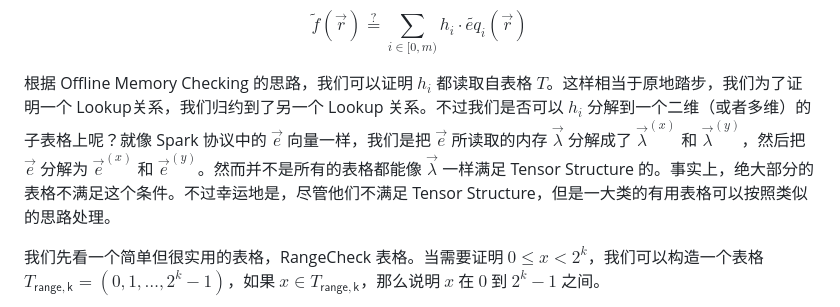
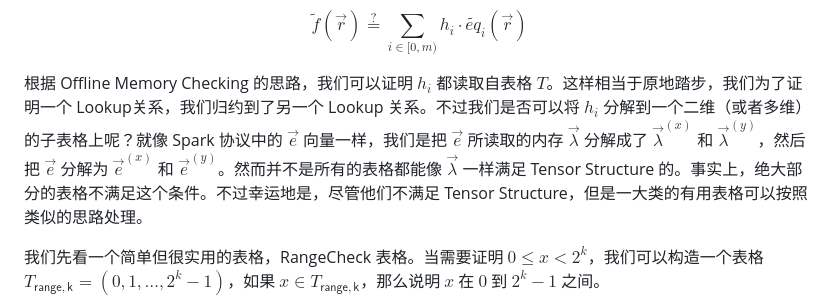
Before and after one commit to sec-bit/learning-zkp, a Markdown page: lookup-arguments/lasso-zh/lasso-3.md, the part around the change. Drawn GitHub-style.

Commit message:
Update lasso-3.md
Add missing word

```diff
--- a/lookup-arguments/lasso-zh/lasso-3.md
+++ b/lookup-arguments/lasso-zh/lasso-3.md
@@ -123,7 +123,7 @@ $$
 \tilde{f}(\vec{r}) \overset{?}{=}  \sum_{i\in[0,m)}h_i\cdot \tilde{eq}_i(\vec{r})
 $$
 
-根据 Offline Memory Checking 的思路，我们可以证明 $h_i$ 都读取自表格 $T$。这样相当于原地踏步，我们为了证明一个 Lookup关系，我们归约到了另一个 Lookup 关系。不过我们是否可以 $h_i$ 分解到一个二维（或者多维）的子表格上呢？就像 Spark 协议中的 $\vec{e}$ 向量一样，我们是把 $\vec{e}$ 所读取的内存 $\vec{\lambda}$ 分解成了 $\vec{\lambda}^{(x)}$ 和 $\vec{\lambda}^{(y)}$，然后把 $\vec{e}$ 分解为 $\vec{e}^{(x)}$ 和 $\vec{e}^{(y)}$。然而并不是所有的表格都能像 $\vec{\lambda}$ 一样满足 Tensor Structure 的。事实上，绝大部分的表格不满足这个条件。不过幸运地是，尽管他们不满足 Tensor Structure，但是一大类的有用表格可以按照类似的思路处理。
+根据 Offline Memory Checking 的思路，我们可以证明 $h_i$ 都读取自表格 $T$。这样相当于原地踏步，我们为了证明一个 Lookup关系，我们归约到了另一个 Lookup 关系。不过我们是否可以将 $h_i$ 分解到一个二维（或者多维）的子表格上呢？就像 Spark 协议中的 $\vec{e}$ 向量一样，我们是把 $\vec{e}$ 所读取的内存 $\vec{\lambda}$ 分解成了 $\vec{\lambda}^{(x)}$ 和 $\vec{\lambda}^{(y)}$，然后把 $\vec{e}$ 分解为 $\vec{e}^{(x)}$ 和 $\vec{e}^{(y)}$。然而并不是所有的表格都能像 $\vec{\lambda}$ 一样满足 Tensor Structure 的。事实上，绝大部分的表格不满足这个条件。不过幸运地是，尽管他们不满足 Tensor Structure，但是一大类的有用表格可以按照类似的思路处理。
 
 我们先看一个简单但很实用的表格，RangeCheck 表格。当需要证明 $0\leq x \lt 2^k$，我们可以构造一个表格 $T_\mathsf{{range, k}}=(0,1,\ldots,2^k-1)$，如果 $x\in T_\mathsf{{range, k}}$，那么说明 $x$ 在 $0$ 到 $2^k-1$ 之间。
 
```
